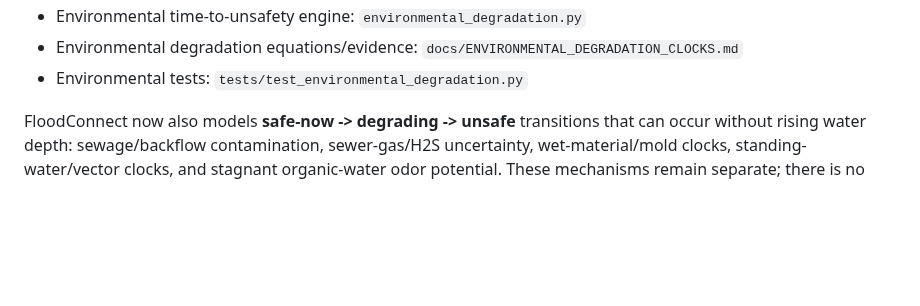
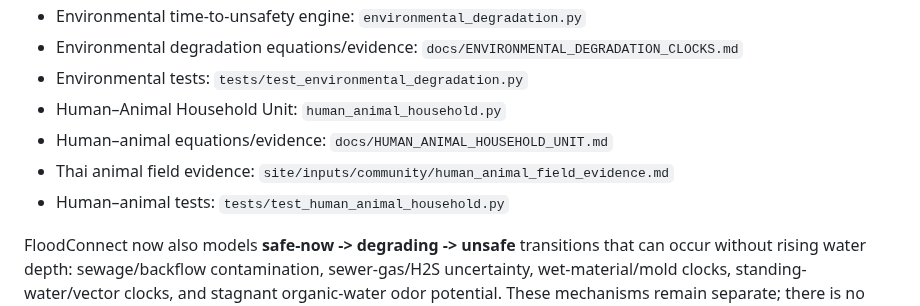
Before and after one commit to morrocwi/floodconnect, a Markdown page: README.md, the part around the change. Drawn GitHub-style; blank space fills up the shorter version.

Commit message:
Link human-animal household model and evidence

```diff
--- a/README.md
+++ b/README.md
@@ -84,6 +84,10 @@ return/relocation/closure.
 - Environmental time-to-unsafety engine: `environmental_degradation.py`
 - Environmental degradation equations/evidence: `docs/ENVIRONMENTAL_DEGRADATION_CLOCKS.md`
 - Environmental tests: `tests/test_environmental_degradation.py`
+- Human–Animal Household Unit: `human_animal_household.py`
+- Human–animal equations/evidence: `docs/HUMAN_ANIMAL_HOUSEHOLD_UNIT.md`
+- Thai animal field evidence: `site/inputs/community/human_animal_field_evidence.md`
+- Human–animal tests: `tests/test_human_animal_household.py`
 
 FloodConnect now also models **safe-now -> degrading -> unsafe** transitions that can occur
 without rising water depth: sewage/backflow contamination, sewer-gas/H2S uncertainty,
```
